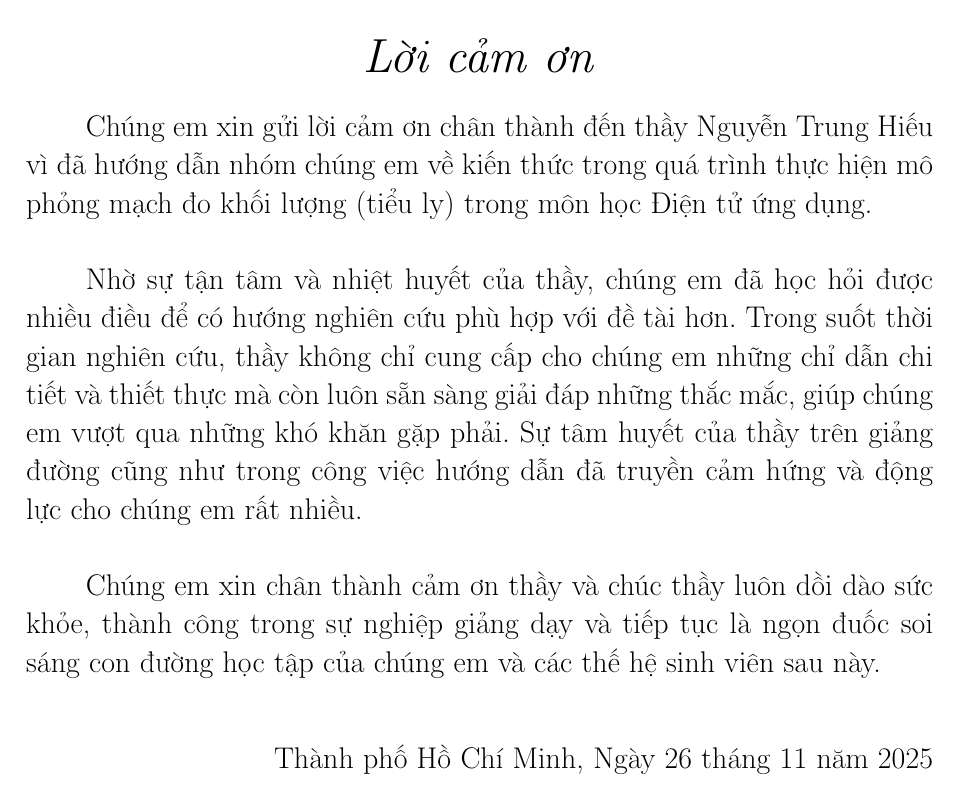
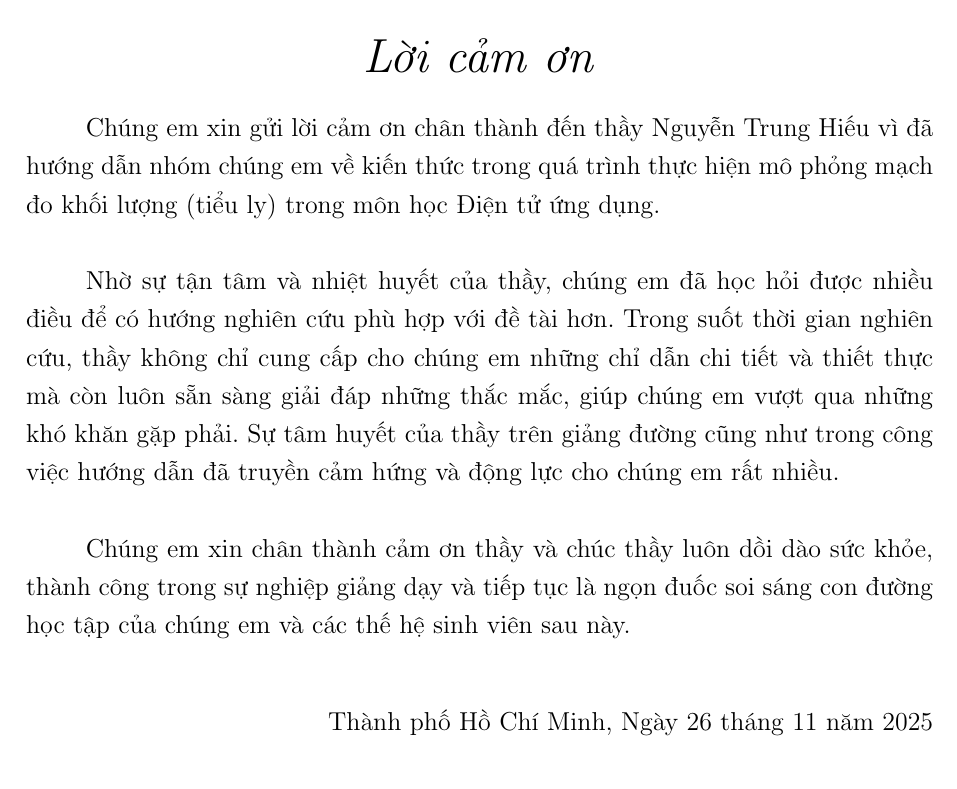
Before and after one commit to thanhduy1806/BTL_DienTuUngDung, a LaTeX document (Report/main.tex): part of page 2 of 8, cut so that both start at the same text. Compiled offline with pdfLaTeX.

Commit message:
change fontsize

```diff
--- a/Report/main.tex
+++ b/Report/main.tex
@@ -12,7 +12,7 @@
 \usepackage{tocloft} % Điều chỉnh spacing cho TOC/LOF/LOT
 
 % --- Font size & line spacing ---
-\renewcommand{\normalsize}{\fontsize{15}{16}\selectfont} % font 15pt, dòng 16pt
+\renewcommand{\normalsize}{\fontsize{13}{16}\selectfont} % font 13pt, dòng 16pt
 \setstretch{1.2} % khoảng cách dòng
 
 % --- Header & Footer ---
```
